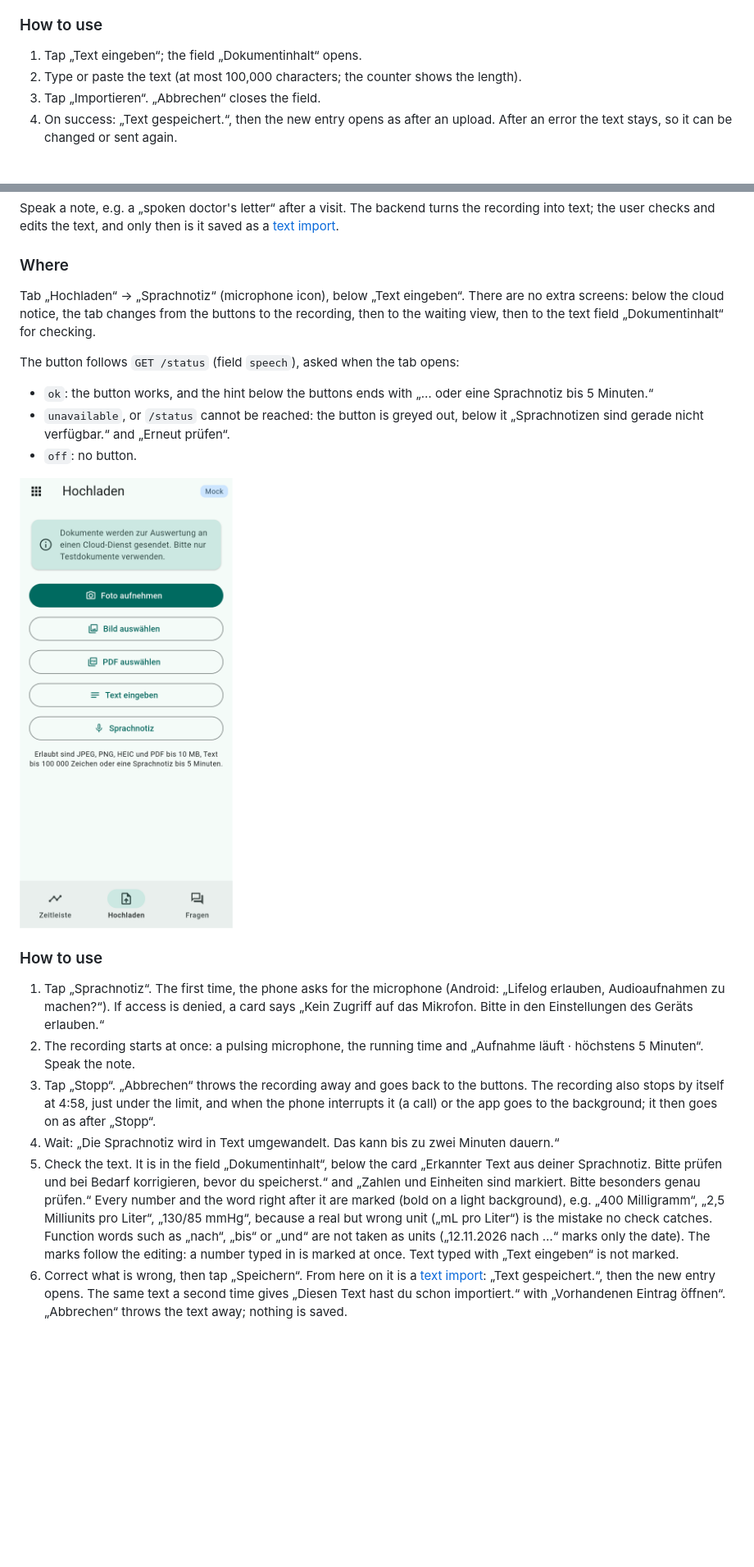
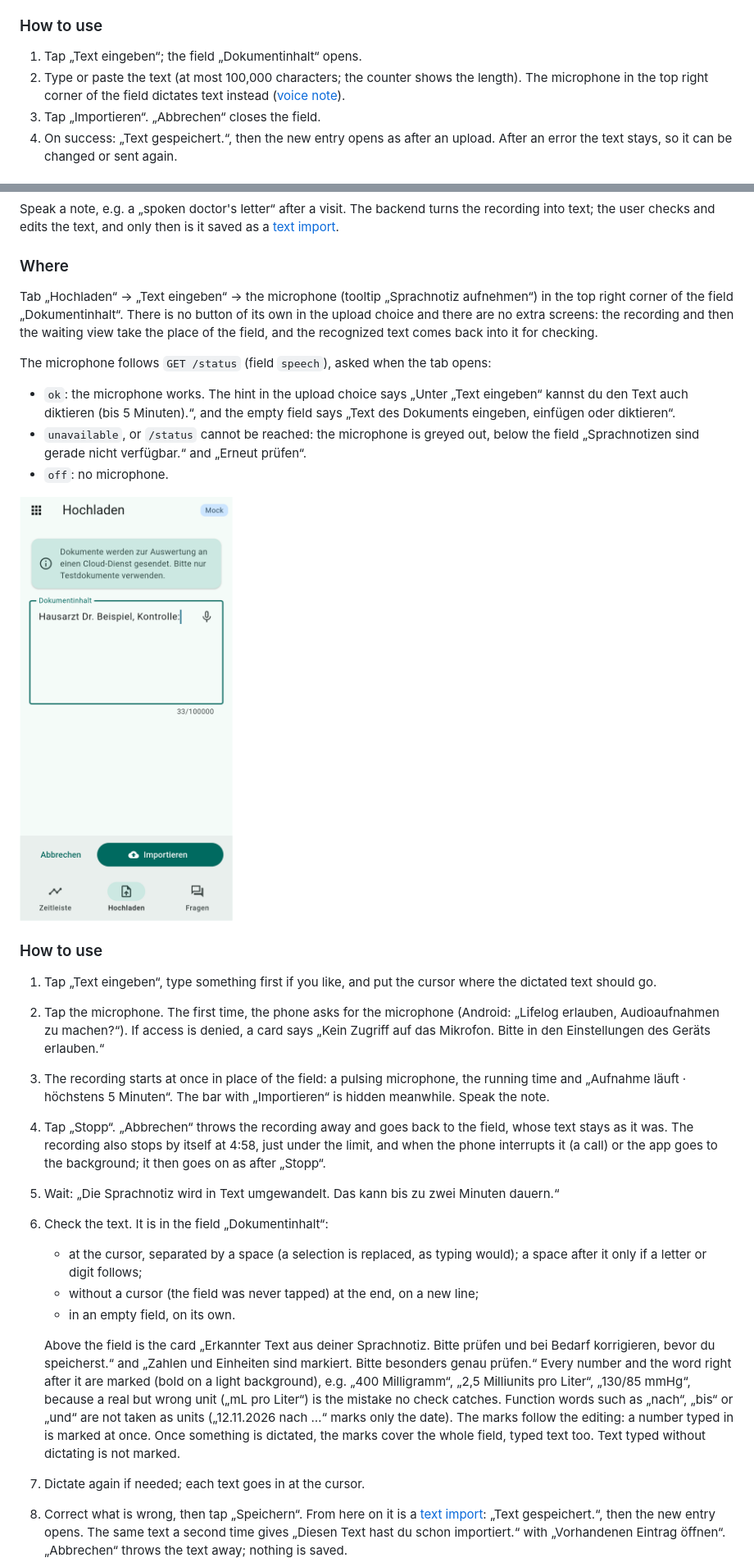
Before and after one commit to doganbraeuer/lifelog, a Markdown page: docs/FEATURES.md, 2 parts joined by grey strips. Shown at 82% size. Drawn GitHub-style; pictures changed too: docs/features/voice-note-button.png (deleted), docs/features/voice-note-mic.png (added); blank space fills up the shorter version.

```diff
--- a/docs/FEATURES.md
+++ b/docs/FEATURES.md
@@ -281,7 +281,8 @@ Tab „Hochladen“ → „Text eingeben“.
 
 1. Tap „Text eingeben“; the field „Dokumentinhalt“ opens.
 2. Type or paste the text (at most 100,000 characters; the counter shows
-   the length).
+   the length). The microphone in the top right corner of the field
+   dictates text instead ([voice note](#5-voice-note)).
 3. Tap „Importieren“. „Abbrechen“ closes the field.
 4. On success: „Text gespeichert.“, then the new entry opens as after an
    upload. After an error the text stays, so it can be changed or sent
@@ -321,47 +322,64 @@ then is it saved as a [text import](#4-text-import).
 
 ### Where
 
-Tab „Hochladen“ → „Sprachnotiz“ (microphone icon), below „Text eingeben“.
-There are no extra screens: below the cloud notice, the tab changes from the
-buttons to the recording, then to the waiting view, then to the text field
-„Dokumentinhalt“ for checking.
+Tab „Hochladen“ → „Text eingeben“ → the microphone (tooltip „Sprachnotiz
+aufnehmen“) in the top right corner of the field „Dokumentinhalt“. There
+is no button of its own in the upload choice and there are no extra
+screens: the recording and then the waiting view take the place of the
+field, and the recognized text comes back into it for checking.
 
-The button follows `GET /status` (field `speech`), asked when the tab opens:
+The microphone follows `GET /status` (field `speech`), asked when the tab
+opens:
 
-- `ok`: the button works, and the hint below the buttons ends with „… oder
-  eine Sprachnotiz bis 5 Minuten.“
-- `unavailable`, or `/status` cannot be reached: the button is greyed out,
-  below it „Sprachnotizen sind gerade nicht verfügbar.“ and „Erneut prüfen“.
-- `off`: no button.
+- `ok`: the microphone works. The hint in the upload choice says „Unter
+  „Text eingeben“ kannst du den Text auch diktieren (bis 5 Minuten).“, and
+  the empty field says „Text des Dokuments eingeben, einfügen oder
+  diktieren“.
+- `unavailable`, or `/status` cannot be reached: the microphone is greyed
+  out, below the field „Sprachnotizen sind gerade nicht verfügbar.“ and
+  „Erneut prüfen“.
+- `off`: no microphone.
 
-<img src="features/voice-note-button.png" width="260" alt="Tab „Hochladen“ with the button „Sprachnotiz“ below „Text eingeben“">
+<img src="features/voice-note-mic.png" width="260" alt="Text screen: the field „Dokumentinhalt“ with typed text and the microphone in its top right corner, buttons „Abbrechen“ and „Importieren“ below">
 
 ### How to use
 
-1. Tap „Sprachnotiz“. The first time, the phone asks for the microphone
+1. Tap „Text eingeben“, type something first if you like, and put the
+   cursor where the dictated text should go.
+2. Tap the microphone. The first time, the phone asks for the microphone
    (Android: „Lifelog erlauben, Audioaufnahmen zu machen?“). If access is
    denied, a card says „Kein Zugriff auf das Mikrofon. Bitte in den
    Einstellungen des Geräts erlauben.“
-2. The recording starts at once: a pulsing microphone, the running time and
-   „Aufnahme läuft · höchstens 5 Minuten“. Speak the note.
-3. Tap „Stopp“. „Abbrechen“ throws the recording away and goes back to the
-   buttons. The recording also stops by itself at 4:58, just under the
-   limit, and when the phone interrupts it (a call) or the app goes to the
-   background; it then goes on as after „Stopp“.
-4. Wait: „Die Sprachnotiz wird in Text umgewandelt. Das kann bis zu zwei
+3. The recording starts at once in place of the field: a pulsing
+   microphone, the running time and „Aufnahme läuft · höchstens 5
+   Minuten“. The bar with „Importieren“ is hidden meanwhile. Speak the
+   note.
+4. Tap „Stopp“. „Abbrechen“ throws the recording away and goes back to the
+   field, whose text stays as it was. The recording also stops by itself at
+   4:58, just under the limit, and when the phone interrupts it (a call) or
+   the app goes to the background; it then goes on as after „Stopp“.
+5. Wait: „Die Sprachnotiz wird in Text umgewandelt. Das kann bis zu zwei
    Minuten dauern.“
-5. Check the text. It is in the field „Dokumentinhalt“, below the card
-   „Erkannter Text aus deiner Sprachnotiz. Bitte prüfen und bei Bedarf
-   korrigieren, bevor du speicherst.“ and „Zahlen und Einheiten sind
-   markiert. Bitte besonders genau prüfen.“ Every number and the word right
-   after it are marked (bold on a light background), e.g. „400 Milligramm“,
-   „2,5 Milliunits pro Liter“, „130/85 mmHg“, because a real but wrong
-   unit („mL pro Liter“) is the mistake no check catches. Function words
-   such as „nach“, „bis“ or „und“ are not taken as units („12.11.2026 nach
-   …“ marks only the date).
-   The marks follow the editing: a number typed in is marked at once. Text
-   typed with „Text eingeben“ is not marked.
-6. Correct what is wrong, then tap „Speichern“. From here on it is a
+6. Check the text. It is in the field „Dokumentinhalt“:
+   - at the cursor, separated by a space (a selection is replaced, as
+     typing would); a space after it only if a letter or digit follows;
+   - without a cursor (the field was never tapped) at the end, on a new
+     line;
+   - in an empty field, on its own.
+
+   Above the field is the card „Erkannter Text aus deiner Sprachnotiz.
+   Bitte prüfen und bei Bedarf korrigieren, bevor du speicherst.“ and
+   „Zahlen und Einheiten sind markiert. Bitte besonders genau prüfen.“ Every
+   number and the word right after it are marked (bold on a light
+   background), e.g. „400 Milligramm“, „2,5 Milliunits pro Liter“, „130/85
+   mmHg“, because a real but wrong unit („mL pro Liter“) is the mistake no
+   check catches. Function words such as „nach“, „bis“ or „und“ are not
+   taken as units („12.11.2026 nach …“ marks only the date).
+   The marks follow the editing: a number typed in is marked at once. Once
+   something is dictated, the marks cover the whole field, typed text too.
+   Text typed without dictating is not marked.
+7. Dictate again if needed; each text goes in at the cursor.
+8. Correct what is wrong, then tap „Speichern“. From here on it is a
    [text import](#4-text-import): „Text gespeichert.“, then the new entry
    opens. The same text a second time gives „Diesen Text hast du schon
    importiert.“ with „Vorhandenen Eintrag öffnen“. „Abbrechen“ throws the
```
Also changed, not shown: other parts of docs/FEATURES.md (+6 -5 lines), docs/GLOSSARY.md (+1 -0 lines), docs/features/voice-note-check.png, docs/features/voice-note-recording.png, 4 other files.
